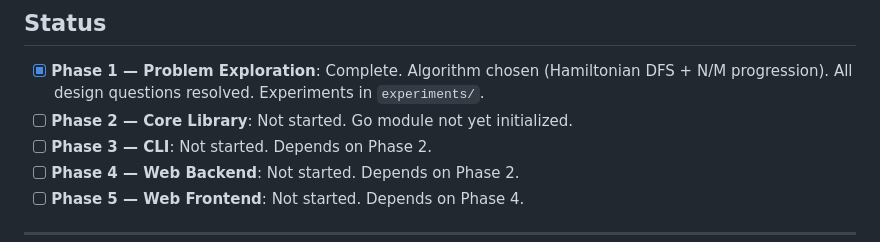
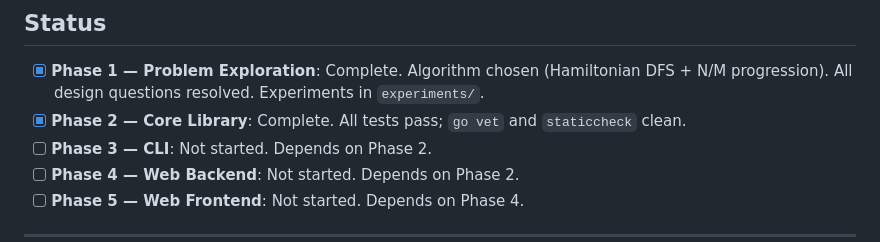
Before and after one commit to cbochs/gift-exchange, a Markdown page: plans/README.md, the part around the change. GitHub-like rendering.

```diff
--- a/plans/README.md
+++ b/plans/README.md
@@ -3,7 +3,7 @@
 ## Status
 
 - [x] **Phase 1 — Problem Exploration**: Complete. Algorithm chosen (Hamiltonian DFS + N/M progression). All design questions resolved. Experiments in `experiments/`.
-- [ ] **Phase 2 — Core Library**: Not started. Go module not yet initialized.
+- [x] **Phase 2 — Core Library**: Complete. All tests pass; `go vet` and `staticcheck` clean.
 - [ ] **Phase 3 — CLI**: Not started. Depends on Phase 2.
 - [ ] **Phase 4 — Web Backend**: Not started. Depends on Phase 2.
 - [ ] **Phase 5 — Web Frontend**: Not started. Depends on Phase 4.
```
Also changed, not shown: CLAUDE.md (+3 -3 lines), plans/phase2-library.md (+14 -17 lines).
